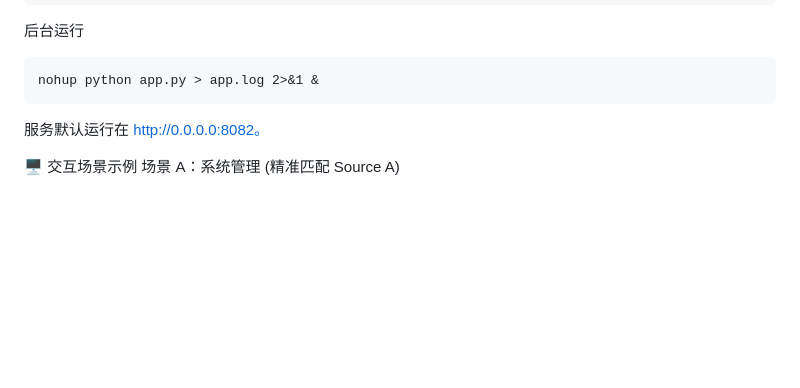
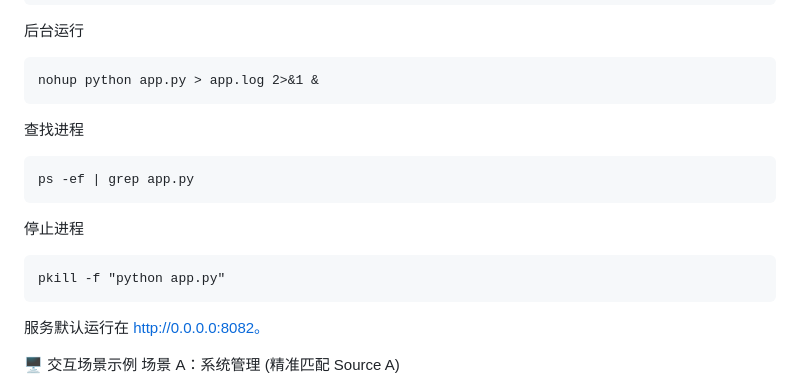
Before and after one commit to zyzk1998/gpt-oss-web, a Markdown page: README.md, the part around the change. Rendered like a GitHub page; blank space fills up the shorter version.

````diff
--- a/README.md
+++ b/README.md
@@ -145,7 +145,14 @@ python app.py
 ```
 nohup python app.py > app.log 2>&1 &
 ```
-
+查找进程
+```
+ps -ef | grep app.py
+```
+停止进程
+```
+pkill -f "python app.py"
+```
 服务默认运行在 http://0.0.0.0:8082。
 
 🖥️ 交互场景示例
````
